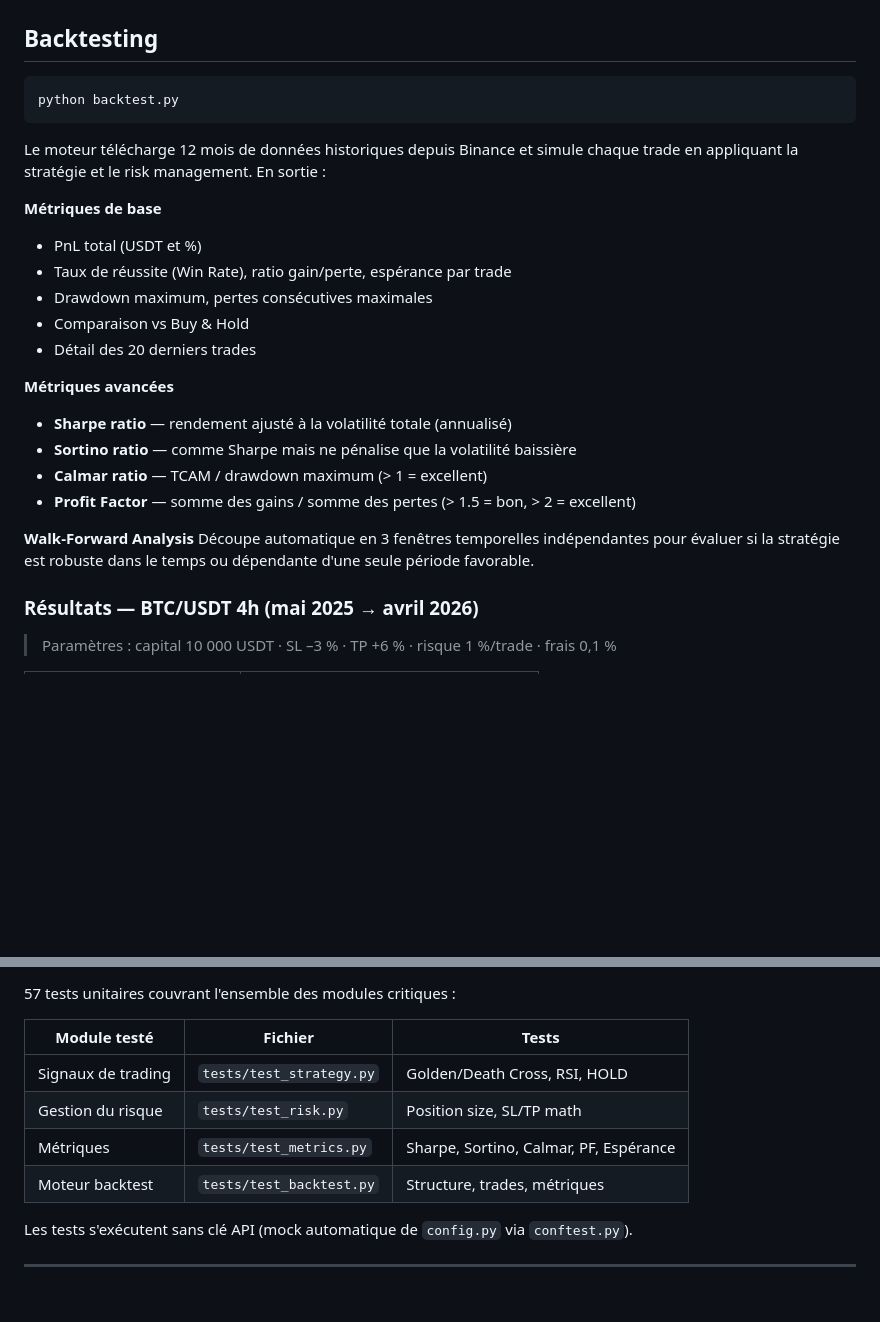
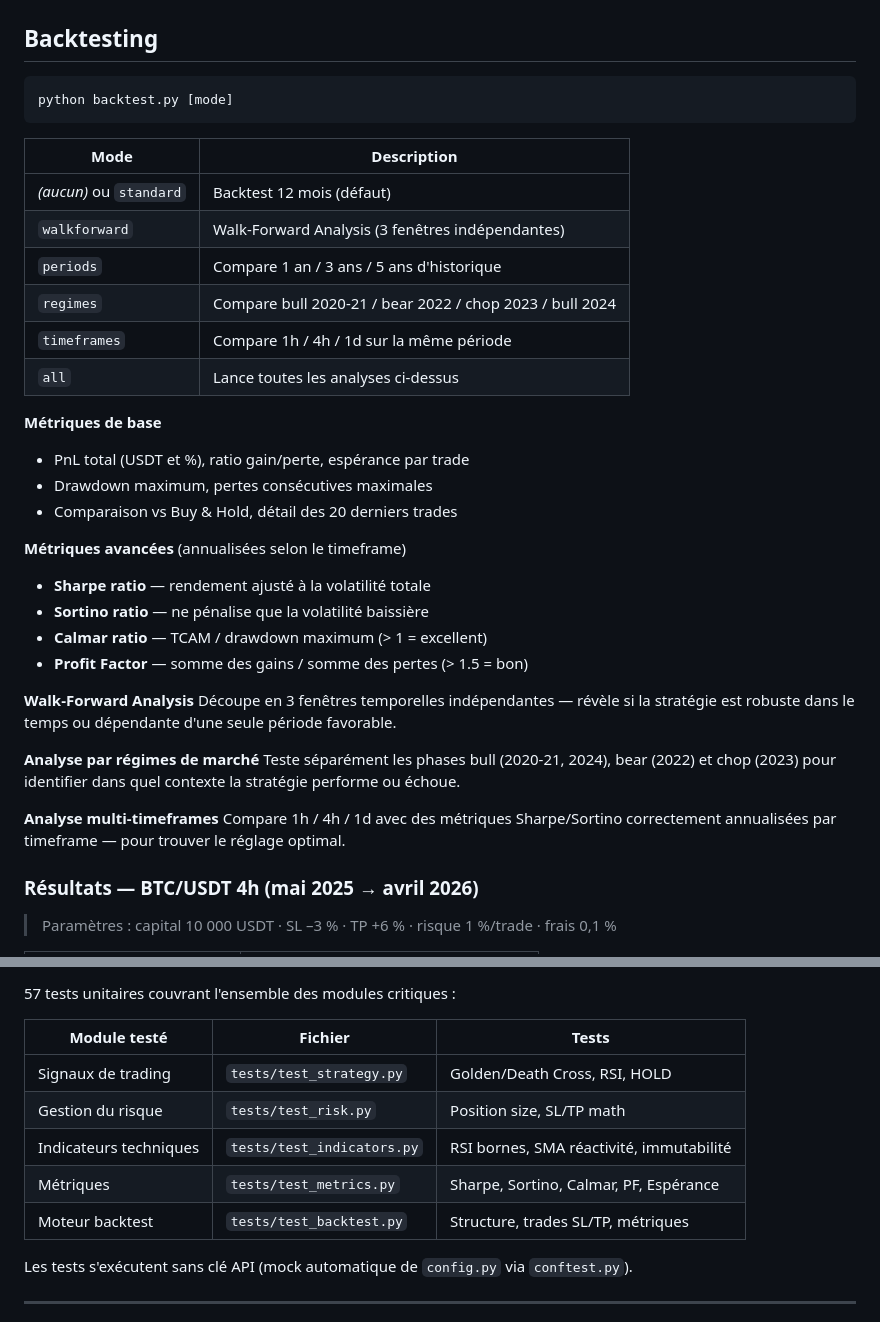
Before and after one commit to Jolandoo/Trading-Bot, a Markdown page: README.md, 2 parts joined by grey strips. Drawn GitHub-style; blank space fills up the shorter version.

Commit message:
docs: mettre à jour README — CLI backtest, analyses avancées, tests indicators
Backtesting :
  - Tableau des modes CLI (standard / walkforward / periods / regimes / timeframes / all)
  - Description analyse régimes de marché (bull/bear/chop)
  - Description analyse multi-timeframes avec annualisation correcte

Tests :
  - Ajout de tests/test_indicators.py dans le tableau de couverture

Co-Authored-By: Claude Sonnet 4.6 <noreply@anthropic.com>

````diff
--- a/README.md
+++ b/README.md
@@ -156,26 +156,40 @@ Initialisation
 ## Backtesting
 
 ```bash
-python backtest.py
+python backtest.py [mode]
 ```
 
-Le moteur télécharge 12 mois de données historiques depuis Binance et simule chaque trade en appliquant la stratégie et le risk management. En sortie :
+| Mode | Description |
+|------|-------------|
+| *(aucun)* ou `standard` | Backtest 12 mois (défaut) |
+| `walkforward` | Walk-Forward Analysis (3 fenêtres indépendantes) |
+| `periods` | Compare 1 an / 3 ans / 5 ans d'historique |
+| `regimes` | Compare bull 2020-21 / bear 2022 / chop 2023 / bull 2024 |
+| `timeframes` | Compare 1h / 4h / 1d sur la même période |
+| `all` | Lance toutes les analyses ci-dessus |
 
 **Métriques de base**
-- PnL total (USDT et %)
-- Taux de réussite (Win Rate), ratio gain/perte, espérance par trade
+- PnL total (USDT et %), ratio gain/perte, espérance par trade
 - Drawdown maximum, pertes consécutives maximales
-- Comparaison vs Buy & Hold
-- Détail des 20 derniers trades
+- Comparaison vs Buy & Hold, détail des 20 derniers trades
 
-**Métriques avancées**
-- **Sharpe ratio** — rendement ajusté à la volatilité totale (annualisé)
-- **Sortino ratio** — comme Sharpe mais ne pénalise que la volatilité baissière
+**Métriques avancées** (annualisées selon le timeframe)
+- **Sharpe ratio** — rendement ajusté à la volatilité totale
+- **Sortino ratio** — ne pénalise que la volatilité baissière
 - **Calmar ratio** — TCAM / drawdown maximum (> 1 = excellent)
-- **Profit Factor** — somme des gains / somme des pertes (> 1.5 = bon, > 2 = excellent)
+- **Profit Factor** — somme des gains / somme des pertes (> 1.5 = bon)
 
 **Walk-Forward Analysis**
-Découpe automatique en 3 fenêtres temporelles indépendantes pour évaluer si la stratégie est robuste dans le temps ou dépendante d'une seule période favorable.
+Découpe en 3 fenêtres temporelles indépendantes — révèle si la stratégie
+est robuste dans le temps ou dépendante d'une seule période favorable.
+
+**Analyse par régimes de marché**
+Teste séparément les phases bull (2020-21, 2024), bear (2022) et chop (2023)
+pour identifier dans quel contexte la stratégie performe ou échoue.
+
+**Analyse multi-timeframes**
+Compare 1h / 4h / 1d avec des métriques Sharpe/Sortino correctement
+annualisées par timeframe — pour trouver le réglage optimal.
 
 ### Résultats — BTC/USDT 4h (mai 2025 → avril 2026)
 
@@ -242,8 +256,9 @@ python -m pytest tests/ -v
 |---|---|---|
 | Signaux de trading | `tests/test_strategy.py` | Golden/Death Cross, RSI, HOLD |
 | Gestion du risque | `tests/test_risk.py` | Position size, SL/TP math |
+| Indicateurs techniques | `tests/test_indicators.py` | RSI bornes, SMA réactivité, immutabilité |
 | Métriques | `tests/test_metrics.py` | Sharpe, Sortino, Calmar, PF, Espérance |
-| Moteur backtest | `tests/test_backtest.py` | Structure, trades, métriques |
+| Moteur backtest | `tests/test_backtest.py` | Structure, trades SL/TP, métriques |
 
 Les tests s'exécutent sans clé API (mock automatique de `config.py` via `conftest.py`).
 
````
